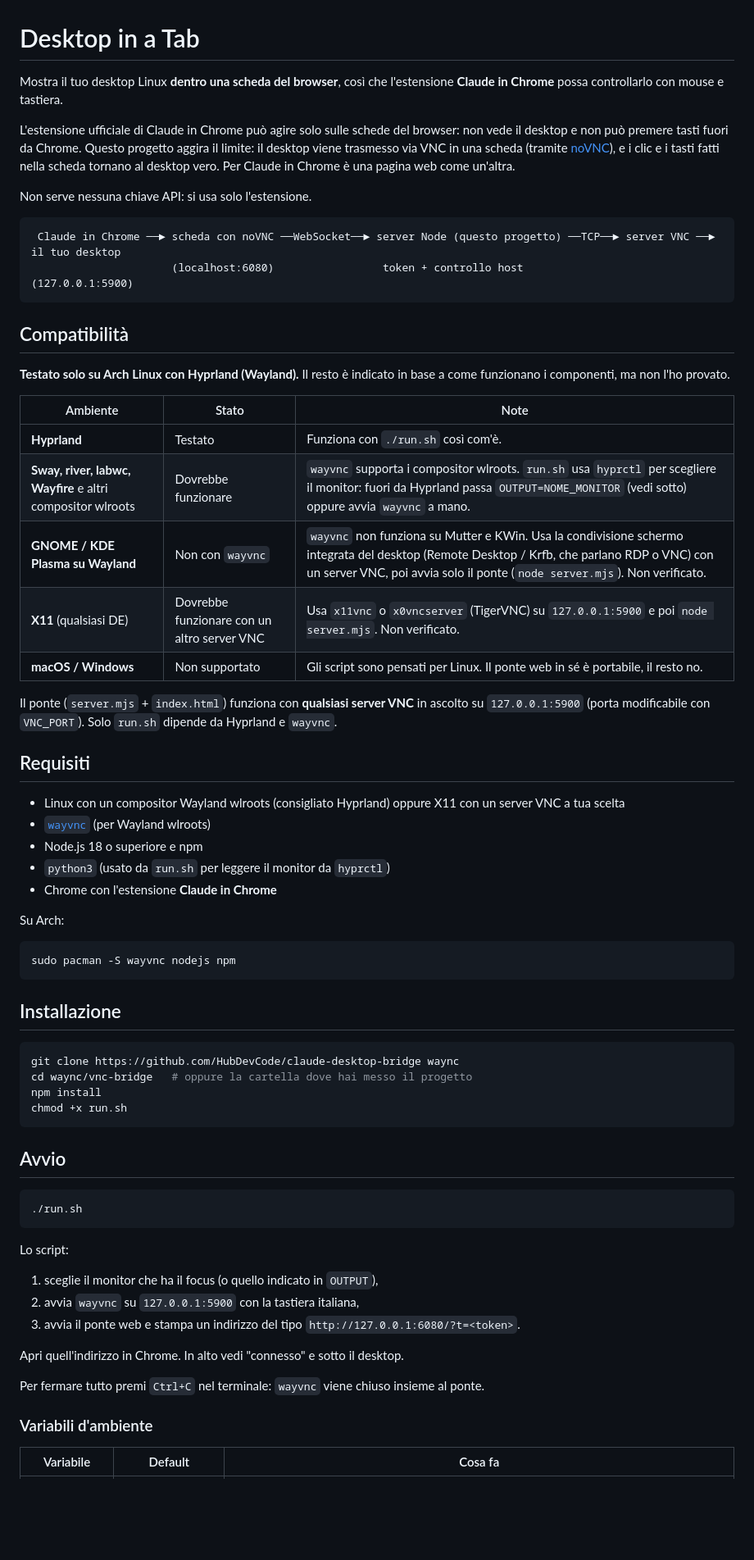
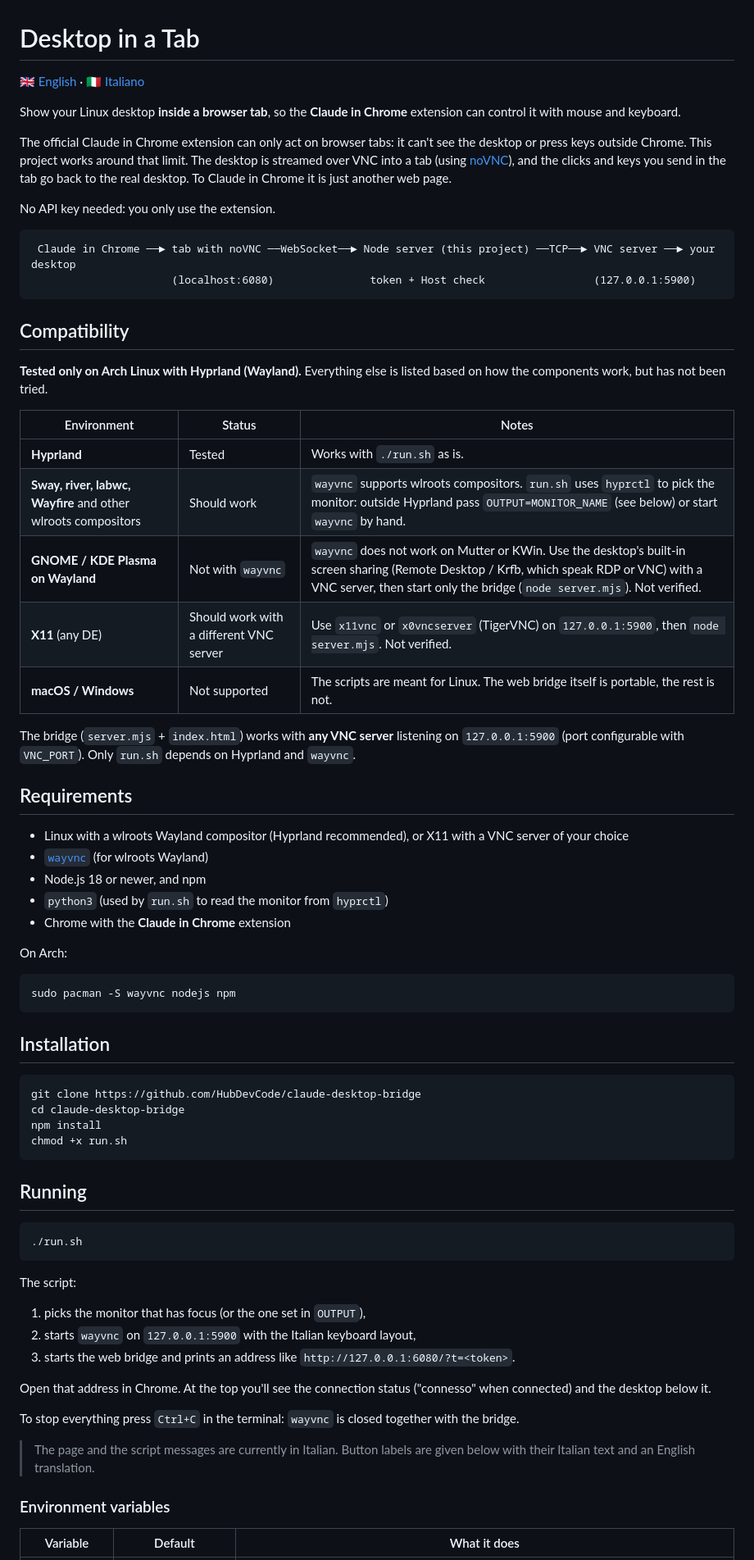
Before and after one commit to HubDevCode/claude-desktop-bridge, a Markdown page: README.md, the part around one of its changes. Shown at 82% size. Rendered like a GitHub page; blank space fills up the shorter version.

````diff
--- a/README.md
+++ b/README.md
@@ -1,69 +1,73 @@
 # Desktop in a Tab
 
-Mostra il tuo desktop Linux **dentro una scheda del browser**, così che l'estensione **Claude in Chrome** possa controllarlo con mouse e tastiera.
+[🇬🇧 English](README.md) · [🇮🇹 Italiano](README.it.md)
 
-L'estensione ufficiale di Claude in Chrome può agire solo sulle schede del browser: non vede il desktop e non può premere tasti fuori da Chrome. Questo progetto aggira il limite: il desktop viene trasmesso via VNC in una scheda (tramite [noVNC](https://github.com/novnc/noVNC)), e i clic e i tasti fatti nella scheda tornano al desktop vero. Per Claude in Chrome è una pagina web come un'altra.
+Show your Linux desktop **inside a browser tab**, so the **Claude in Chrome** extension can control it with mouse and keyboard.
 
-Non serve nessuna chiave API: si usa solo l'estensione.
+The official Claude in Chrome extension can only act on browser tabs: it can't see the desktop or press keys outside Chrome. This project works around that limit. The desktop is streamed over VNC into a tab (using [noVNC](https://github.com/novnc/noVNC)), and the clicks and keys you send in the tab go back to the real desktop. To Claude in Chrome it is just another web page.
+
+No API key needed: you only use the extension.
 
 ```
- Claude in Chrome ──► scheda con noVNC ──WebSocket──► server Node (questo progetto) ──TCP──► server VNC ──► il tuo desktop
-                      (localhost:6080)                 token + controllo host                (127.0.0.1:5900)
+ Claude in Chrome ──► tab with noVNC ──WebSocket──► Node server (this project) ──TCP──► VNC server ──► your desktop
+                      (localhost:6080)               token + Host check                 (127.0.0.1:5900)
 ```
 
-## Compatibilità
+## Compatibility
 
-**Testato solo su Arch Linux con Hyprland (Wayland).** Il resto è indicato in base a come funzionano i componenti, ma non l'ho provato.
+**Tested only on Arch Linux with Hyprland (Wayland).** Everything else is listed based on how the components work, but has not been tried.
 
-| Ambiente | Stato | Note |
+| Environment | Status | Notes |
 |---|---|---|
-| **Hyprland** | Testato | Funziona con `./run.sh` così com'è. |
-| **Sway, river, labwc, Wayfire** e altri compositor wlroots | Dovrebbe funzionare | `wayvnc` supporta i compositor wlroots. `run.sh` usa `hyprctl` per scegliere il monitor: fuori da Hyprland passa `OUTPUT=NOME_MONITOR` (vedi sotto) oppure avvia `wayvnc` a mano. |
-| **GNOME / KDE Plasma su Wayland** | Non con `wayvnc` | `wayvnc` non funziona su Mutter e KWin. Usa la condivisione schermo integrata del desktop (Remote Desktop / Krfb, che parlano RDP o VNC) con un server VNC, poi avvia solo il ponte (`node server.mjs`). Non verificato. |
-| **X11** (qualsiasi DE) | Dovrebbe funzionare con un altro server VNC | Usa `x11vnc` o `x0vncserver` (TigerVNC) su `127.0.0.1:5900` e poi `node server.mjs`. Non verificato. |
-| **macOS / Windows** | Non supportato | Gli script sono pensati per Linux. Il ponte web in sé è portabile, il resto no. |
+| **Hyprland** | Tested | Works with `./run.sh` as is. |
+| **Sway, river, labwc, Wayfire** and other wlroots compositors | Should work | `wayvnc` supports wlroots compositors. `run.sh` uses `hyprctl` to pick the monitor: outside Hyprland pass `OUTPUT=MONITOR_NAME` (see below) or start `wayvnc` by hand. |
+| **GNOME / KDE Plasma on Wayland** | Not with `wayvnc` | `wayvnc` does not work on Mutter or KWin. Use the desktop's built-in screen sharing (Remote Desktop / Krfb, which speak RDP or VNC) with a VNC server, then start only the bridge (`node server.mjs`). Not verified. |
+| **X11** (any DE) | Should work with a different VNC server | Use `x11vnc` or `x0vncserver` (TigerVNC) on `127.0.0.1:5900`, then `node server.mjs`. Not verified. |
+| **macOS / Windows** | Not supported | The scripts are meant for Linux. The web bridge itself is portable, the rest is not. |
 
-Il ponte (`server.mjs` + `index.html`) funziona con **qualsiasi server VNC** in ascolto su `127.0.0.1:5900` (porta modificabile con `VNC_PORT`). Solo `run.sh` dipende da Hyprland e `wayvnc`.
+The bridge (`server.mjs` + `index.html`) works with **any VNC server** listening on `127.0.0.1:5900` (port configurable with `VNC_PORT`). Only `run.sh` depends on Hyprland and `wayvnc`.
 
-## Requisiti
+## Requirements
 
-- Linux con un compositor Wayland wlroots (consigliato Hyprland) oppure X11 con un server VNC a tua scelta
-- [`wayvnc`](https://github.com/any1/wayvnc) (per Wayland wlroots)
-- Node.js 18 o superiore e npm
-- `python3` (usato da `run.sh` per leggere il monitor da `hyprctl`)
-- Chrome con l'estensione **Claude in Chrome**
+- Linux with a wlroots Wayland compositor (Hyprland recommended), or X11 with a VNC server of your choice
+- [`wayvnc`](https://github.com/any1/wayvnc) (for wlroots Wayland)
+- Node.js 18 or newer, and npm
+- `python3` (used by `run.sh` to read the monitor from `hyprctl`)
+- Chrome with the **Claude in Chrome** extension
 
-Su Arch:
+On Arch:
 
 ```bash
 sudo pacman -S wayvnc nodejs npm
 ```
 
-## Installazione
+## Installation
 
 ```bash
-git clone https://github.com/HubDevCode/claude-desktop-bridge waync
-cd waync/vnc-bridge   # oppure la cartella dove hai messo il progetto
+git clone https://github.com/HubDevCode/claude-desktop-bridge
+cd claude-desktop-bridge
 npm install
 chmod +x run.sh
 ```
 
-## Avvio
+## Running
 
 ```bash
 ./run.sh
 ```
 
-Lo script:
-1. sceglie il monitor che ha il focus (o quello indicato in `OUTPUT`),
-2. avvia `wayvnc` su `127.0.0.1:5900` con la tastiera italiana,
-3. avvia il ponte web e stampa un indirizzo del tipo `http://127.0.0.1:6080/?t=<token>`.
+The script:
+1. picks the monitor that has focus (or the one set in `OUTPUT`),
+2. starts `wayvnc` on `127.0.0.1:5900` with the Italian keyboard layout,
+3. starts the web bridge and prints an address like `http://127.0.0.1:6080/?t=<token>`.
 
-Apri quell'indirizzo in Chrome. In alto vedi "connesso" e sotto il desktop.
+Open that address in Chrome. At the top you'll see the connection status ("connesso" when connected) and the desktop below it.
 
-Per fermare tutto premi `Ctrl+C` nel terminale: `wayvnc` viene chiuso insieme al ponte.
+To stop everything press `Ctrl+C` in the terminal: `wayvnc` is closed together with the bridge.
 
-### Variabili d'ambiente
+> The page and the script messages are currently in Italian. Button labels are given below with their Italian text and an English translation.
 
-| Variabile | Default | Cosa fa |
+### Environment variables
+
+| Variable | Default | What it does |
 |---|---|---|
````
Also changed, not shown: other parts of README.md (+58 -57 lines), README.it.md (added, +163 -0 lines).
